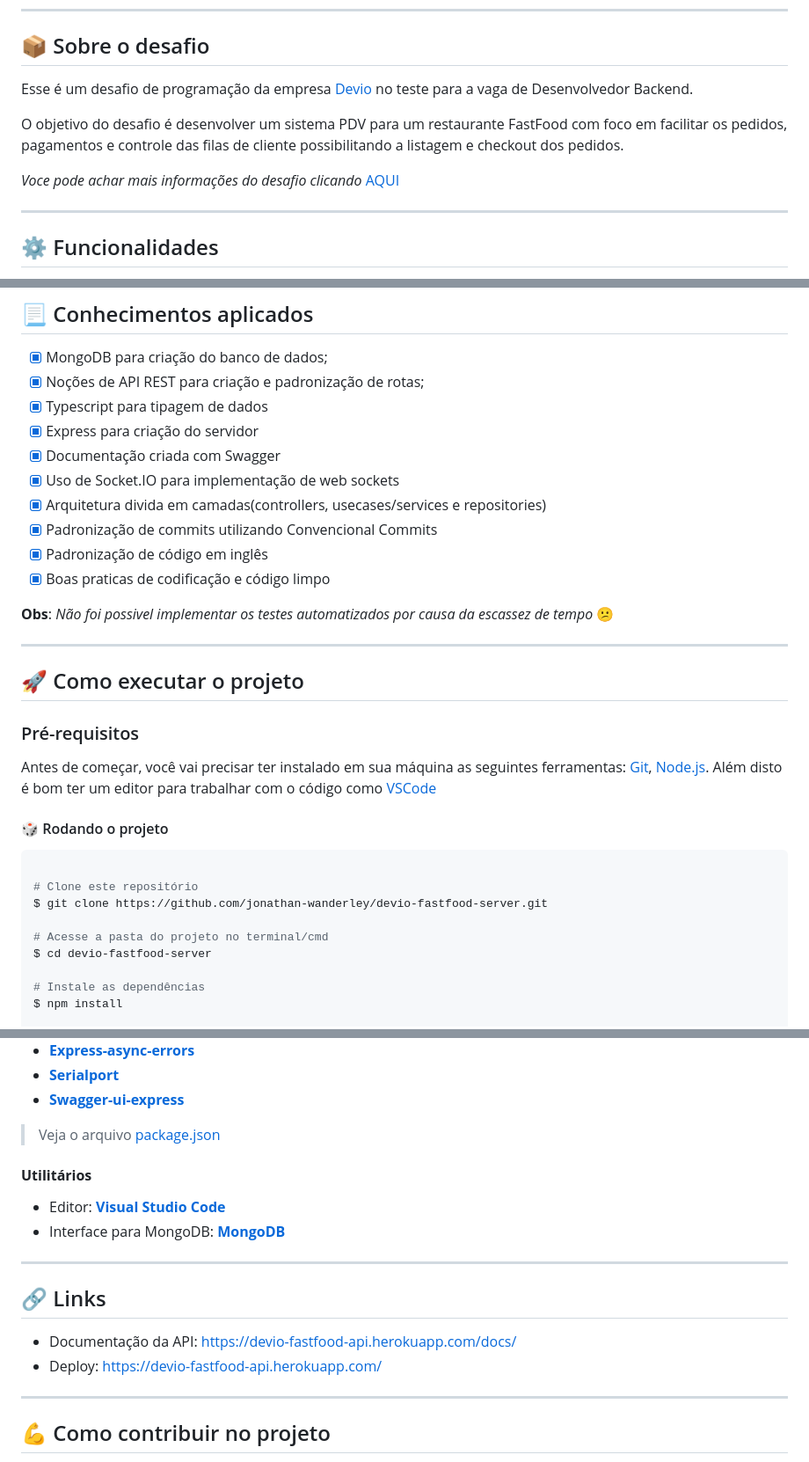
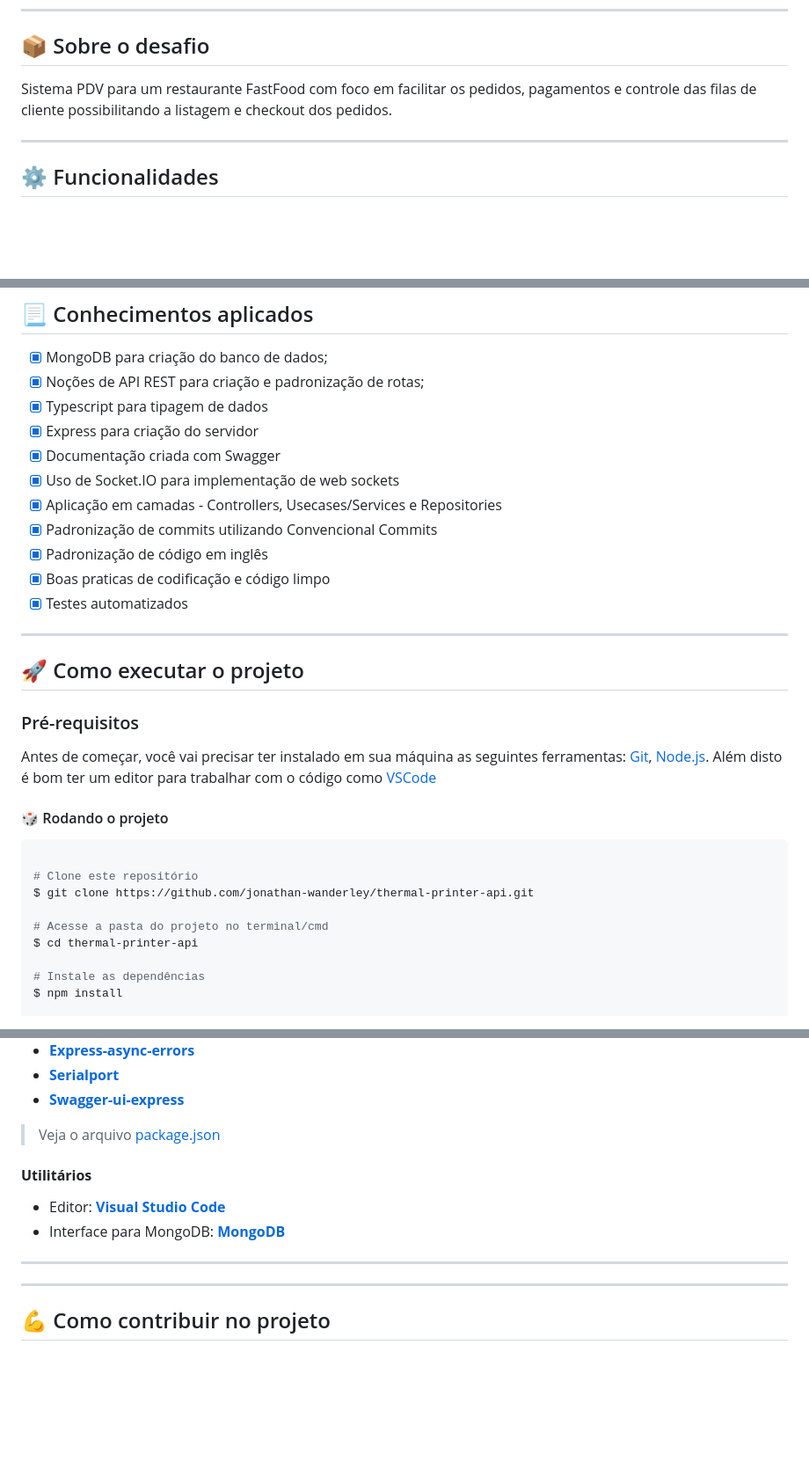
Before and after one commit to jonathan-wanderley/thermal-printer-api, a Markdown page: README.md, 3 parts joined by grey strips. Shown at 88% size. Drawn GitHub-style; blank space fills up the shorter version.

Commit message:
docs: update README.md

````diff
--- a/README.md
+++ b/README.md
@@ -45,11 +38,8 @@ Tabela de conteúdos
 
 ## 📦 Sobre o desafio
 
-Esse é um desafio de programação da empresa [Devio](https://github.com/deviobr) no teste para a vaga de Desenvolvedor Backend.
+Sistema PDV para um restaurante FastFood com foco em facilitar os pedidos, pagamentos e controle das filas de cliente possibilitando a listagem e checkout dos pedidos.
 
-O objetivo do desafio é desenvolver um sistema PDV para um restaurante FastFood com foco em facilitar os pedidos, pagamentos e controle das filas de cliente possibilitando a listagem e checkout dos pedidos.
-
-*Voce pode achar mais informações do desafio clicando* [AQUI](https://github.com/deviobr/challenges/blob/main/challenge-backend.md)
 
 ---
 
@@ -77,13 +67,11 @@ O objetivo do desafio é desenvolver um sistema PDV para um restaurante FastFood
 - [x] Express para criação do servidor
 - [X] Documentação criada com Swagger
 - [x] Uso de Socket.IO para implementação de web sockets
-- [x] Arquitetura divida em camadas(controllers, usecases/services e repositories)
+- [x] Aplicação em camadas - Controllers, Usecases/Services e Repositories
 - [X] Padronização de commits utilizando Convencional Commits
 - [x] Padronização de código em inglês
 - [x] Boas praticas de codificação e código limpo
-
-**Obs**: *Não foi possivel implementar os testes automatizados por causa da escassez de tempo* 😕
-
+- [x] Testes automatizados
 
 ---
 
@@ -100,10 +88,10 @@ Além disto é bom ter um editor para trabalhar com o código como [VSCode](http
 ```bash
 
 # Clone este repositório
-$ git clone https://github.com/jonathan-wanderley/devio-fastfood-server.git
+$ git clone https://github.com/jonathan-wanderley/thermal-printer-api.git
 
 # Acesse a pasta do projeto no terminal/cmd
-$ cd devio-fastfood-server
+$ cd thermal-printer-api
 
 # Instale as dependências
 $ npm install
@@ -168,12 +156,6 @@ As seguintes ferramentas foram usadas na construção do projeto:
 
 
 ---
-
-## 🔗 Links
-
-- Documentação da API: https://devio-fastfood-api.herokuapp.com/docs/
-- Deploy: https://devio-fastfood-api.herokuapp.com/
-
 
 ---
 
````
Also changed, not shown: other parts of README.md (+6 -13 lines).
